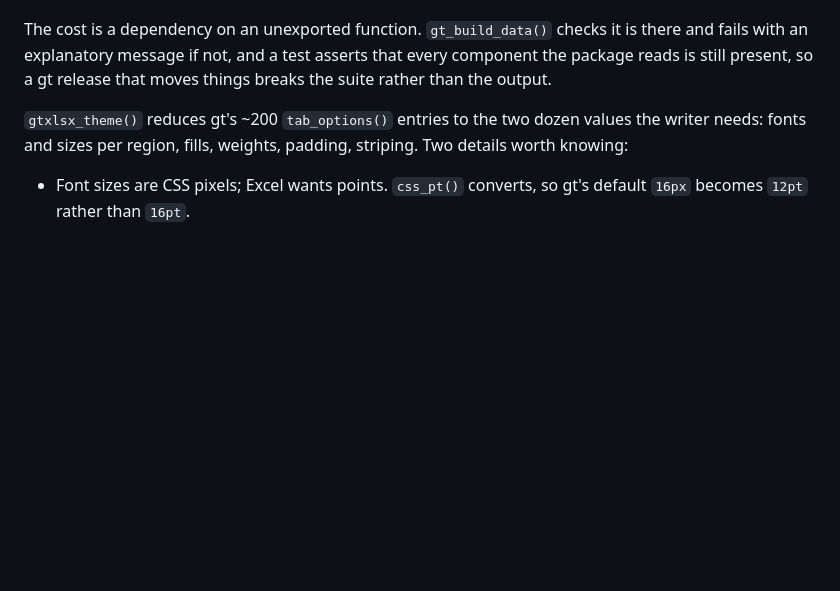
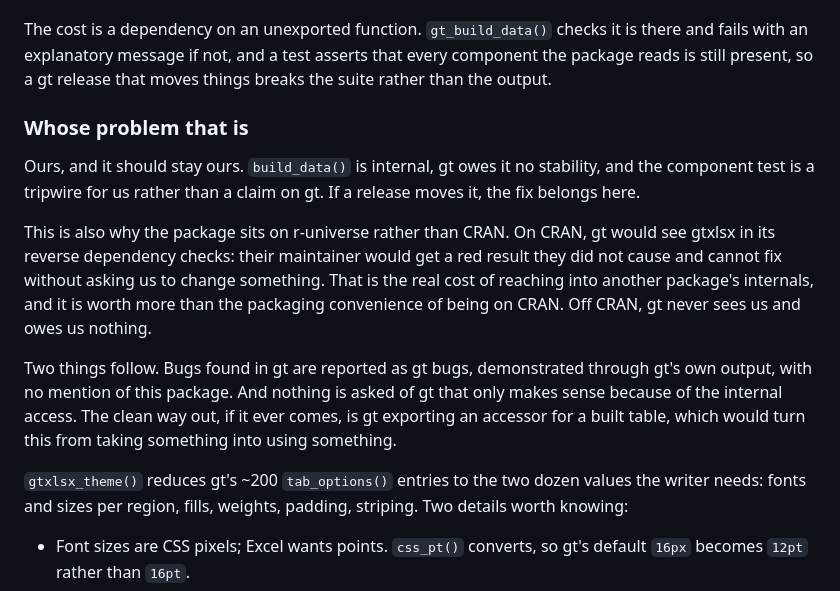
Before and after one commit to JanMarvin/gtxlsx, a Markdown page: DESIGN.md, the part around the change. GitHub-like rendering; blank space fills up the shorter version.

Commit message:
Update DESIGN

```diff
--- a/DESIGN.md
+++ b/DESIGN.md
@@ -50,6 +50,25 @@ The cost is a dependency on an unexported function. `gt_build_data()` checks
 it is there and fails with an explanatory message if not, and a test asserts
 that every component the package reads is still present, so a gt release that
 moves things breaks the suite rather than the output.
+
+### Whose problem that is
+
+Ours, and it should stay ours. `build_data()` is internal, gt owes it no
+stability, and the component test is a tripwire for us rather than a claim on
+gt. If a release moves it, the fix belongs here.
+
+This is also why the package sits on r-universe rather than CRAN. On CRAN, gt
+would see gtxlsx in its reverse dependency checks: their maintainer would get
+a red result they did not cause and cannot fix without asking us to change
+something. That is the real cost of reaching into another package's
+internals, and it is worth more than the packaging convenience of being on
+CRAN. Off CRAN, gt never sees us and owes us nothing.
+
+Two things follow. Bugs found in gt are reported as gt bugs, demonstrated
+through gt's own output, with no mention of this package. And nothing is asked
+of gt that only makes sense because of the internal access. The clean way out,
+if it ever comes, is gt exporting an accessor for a built table, which would
+turn this from taking something into using something.
 
 `gtxlsx_theme()` reduces gt's ~200 `tab_options()` entries to the two dozen
 values the writer needs: fonts and sizes per region, fills, weights, padding,
```
